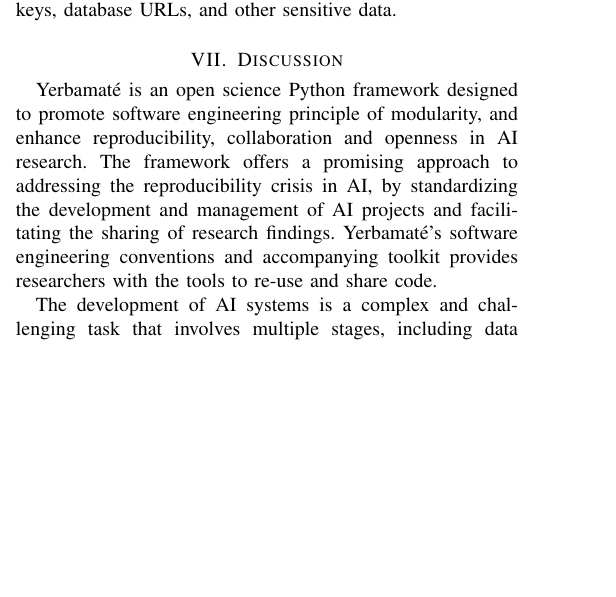
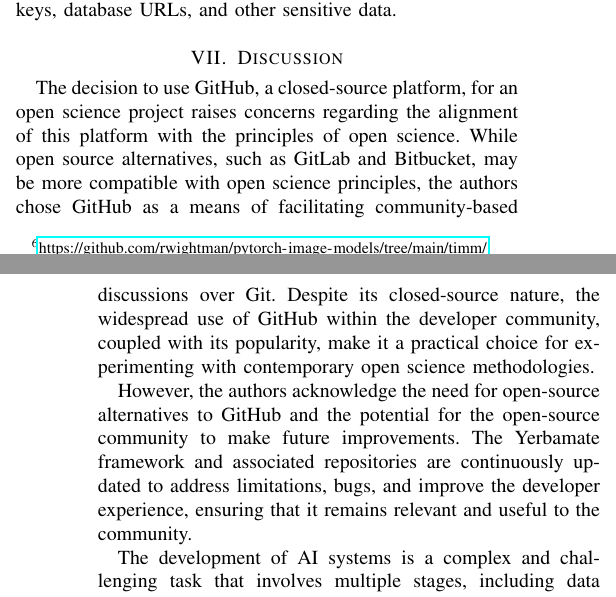
Before and after one commit to oalee/os-mate, a LaTeX paper (latex/paper.tex, which reads latex/7-discussion.tex): part of one column of page 5 of 14 before the commit and two parts of the columns of pages 5 and 6 of 15 after it, the two joined at a grey line, cut so that both start at the same text, the shorter picture padded with empty space. Compiled offline with pdfLaTeX; a missing font is replaced by an installed copy or a similar font; a LaTeX package or settings file that is missing is left out.

Commit message:
Updates from Overleaf

```diff
--- a/latex/7-discussion.tex
+++ b/latex/7-discussion.tex
@@ -1,6 +1,10 @@
 \section{Discussion}
 
-Yerbamaté is an open science Python framework designed to promote software engineering principle of modularity, and enhance reproducibility, collaboration and openness in AI research. The framework offers a promising approach to addressing the reproducibility crisis in AI, by standardizing the development and management of AI projects and facilitating the sharing of research findings. Yerbamaté's software engineering conventions and accompanying toolkit provides researchers with the tools to re-use and share code.
+% Yerbamaté is an open science Python framework designed to promote software engineering principle of modularity, and enhance reproducibility, collaboration and openness in AI research. The framework offers a promising approach to addressing the reproducibility crisis in AI, by standardizing the development and management of AI projects and facilitating the sharing of research findings. Yerbamaté's software engineering conventions and accompanying toolkit provides researchers with the tools to re-use and share code.
+The decision to use GitHub, a closed-source platform, for an open science project raises concerns regarding the alignment of this platform with the principles of open science. While open source alternatives, such as GitLab and Bitbucket, may be more compatible with open science principles, the authors chose GitHub as a means of facilitating community-based discussions over Git. Despite its closed-source nature, the widespread use of GitHub within the developer community, coupled with its popularity, make it a practical choice for experimenting with contemporary open science methodologies.
+
+However, the authors acknowledge the need for open-source alternatives to GitHub and the potential for the open-source community to make future improvements. The Yerbamate framework and associated repositories are continuously updated to address limitations, bugs, and improve the developer experience, ensuring that it remains relevant and useful to the community.
+
 
 The development of AI systems is a complex and challenging task that involves multiple stages, including data preprocessing, model selection and training, and performance evaluation (\cite{lecun2015deep}). To navigate this complexity, researchers and practitioners require tools and frameworks that are not only efficient and effective but also user-friendly, customizable, and provide a seamless development experience (\cite{cardoso2022monai,pathml,thingsvision, olson2018system}). Thus, the development of user-friendly and customizable tools, such as the Yerbamaté framework, is critical to promoting ease and accessibility in AI research and development (\cite{olson2018system}). The continued development of such tools can enhance the developer experience in the field of artificial intelligence and drive innovation and progress in the field.
 % and components, and ultimately increasing reproducibility and the sharing of research findings.
```
Also changed, not shown: latex/5-method.tex (+8 -1 lines), latex/9-conclusion.tex (+1 -1 lines).
